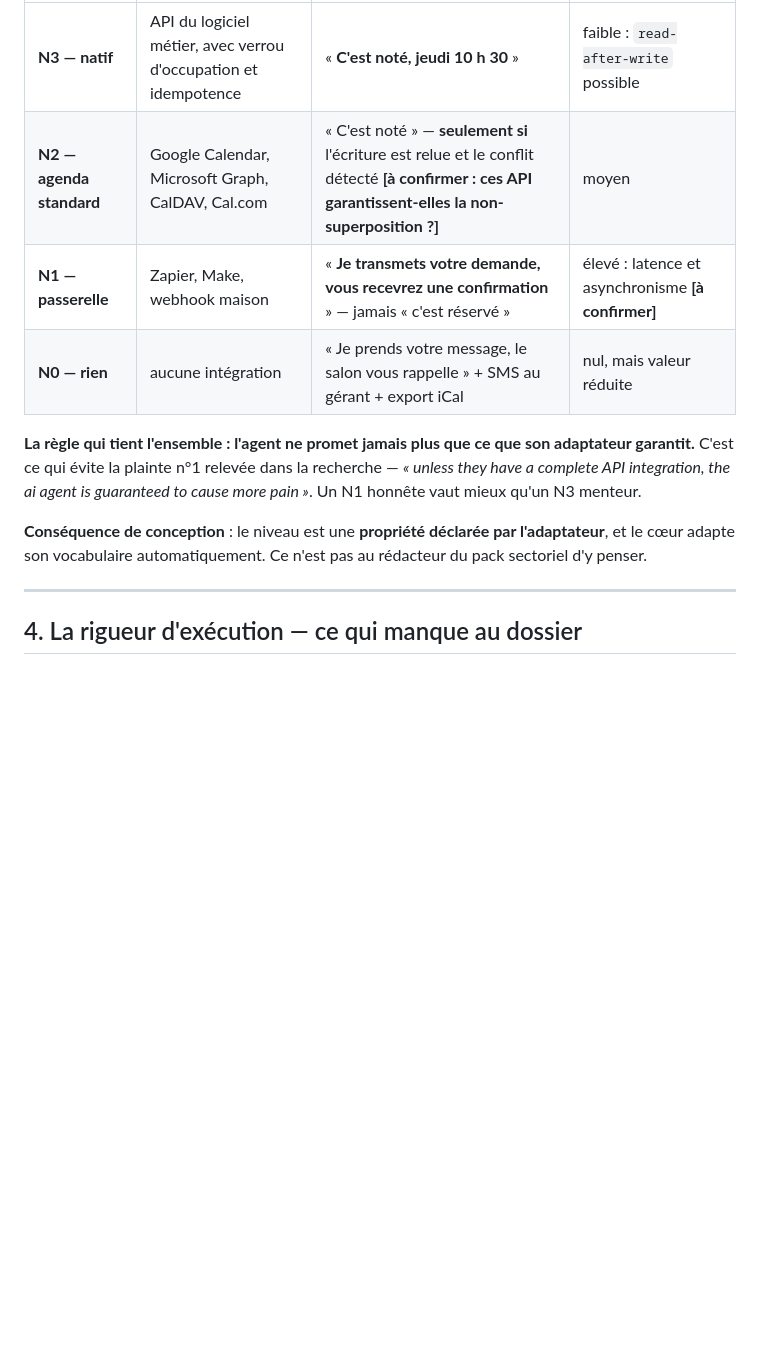
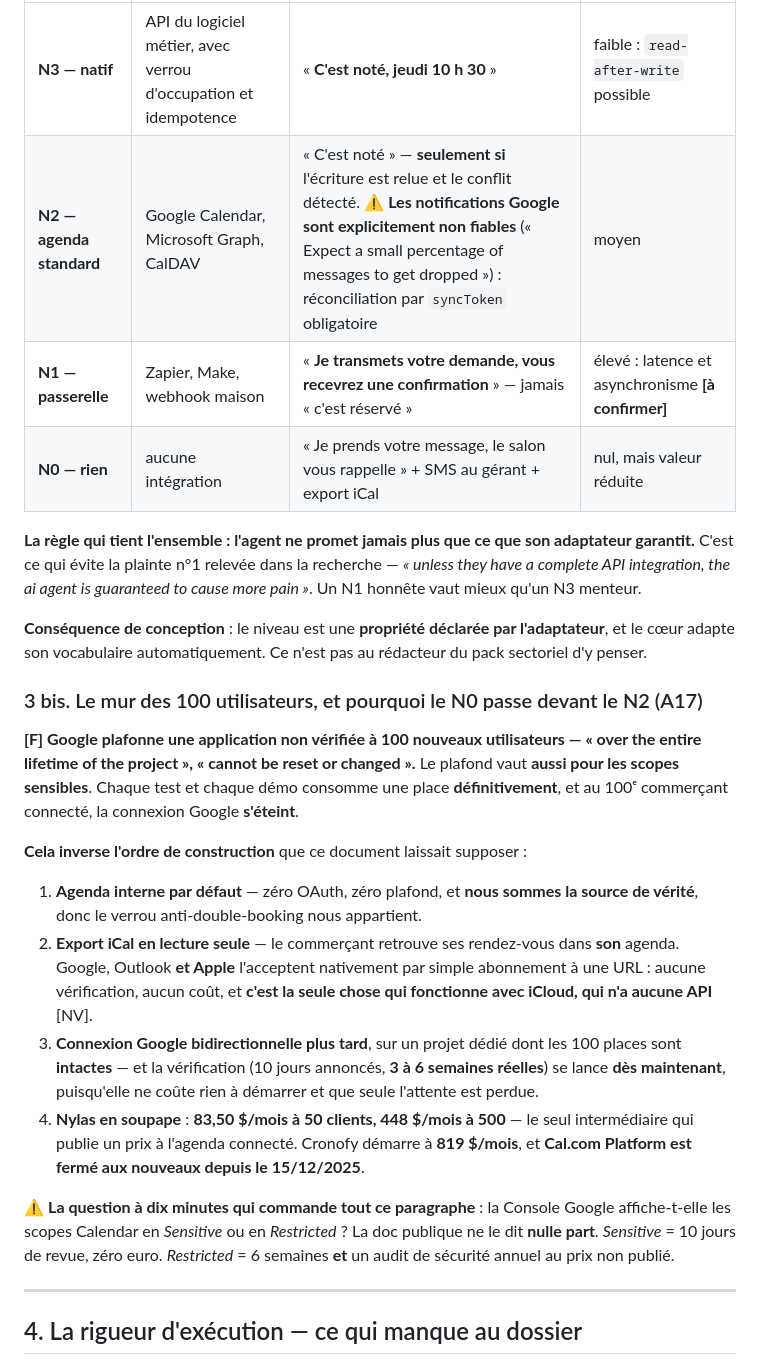
Before and after one commit to marpeap/voice_pipeline, a Markdown page: docs/14-RECADRAGE-PRODUIT.md, the part around the change. Drawn GitHub-style; blank space fills up the shorter version.

```diff
--- a/docs/14-RECADRAGE-PRODUIT.md
+++ b/docs/14-RECADRAGE-PRODUIT.md
@@ -52,13 +52,26 @@ Le connecteur Crenolo (`docs/04-CONNECTEUR-CRENOLO.md`) devient **une implément
 | Niveau | Ce qu'il y a en face | Ce que l'agent peut dire | Risque |
 |---|---|---|---|
 | **N3 — natif** | API du logiciel métier, avec verrou d'occupation et idempotence | « **C'est noté, jeudi 10 h 30** » | faible : `read-after-write` possible |
-| **N2 — agenda standard** | Google Calendar, Microsoft Graph, CalDAV, Cal.com | « C'est noté » — **seulement si** l'écriture est relue et le conflit détecté **[à confirmer : ces API garantissent-elles la non-superposition ?]** | moyen |
+| **N2 — agenda standard** | Google Calendar, Microsoft Graph, CalDAV | « C'est noté » — **seulement si** l'écriture est relue et le conflit détecté. ⚠️ **Les notifications Google sont explicitement non fiables** (« Expect a small percentage of messages to get dropped ») : réconciliation par `syncToken` obligatoire | moyen |
 | **N1 — passerelle** | Zapier, Make, webhook maison | « **Je transmets votre demande, vous recevrez une confirmation** » — jamais « c'est réservé » | élevé : latence et asynchronisme **[à confirmer]** |
 | **N0 — rien** | aucune intégration | « Je prends votre message, le salon vous rappelle » + SMS au gérant + export iCal | nul, mais valeur réduite |
 
 **La règle qui tient l'ensemble : l'agent ne promet jamais plus que ce que son adaptateur garantit.** C'est ce qui évite la plainte n°1 relevée dans la recherche — *« unless they have a complete API integration, the ai agent is guaranteed to cause more pain »*. Un N1 honnête vaut mieux qu'un N3 menteur.
 
 **Conséquence de conception** : le niveau est une **propriété déclarée par l'adaptateur**, et le cœur adapte son vocabulaire automatiquement. Ce n'est pas au rédacteur du pack sectoriel d'y penser.
+
+### 3 bis. Le mur des 100 utilisateurs, et pourquoi le N0 passe devant le N2 (A17)
+
+**[F] Google plafonne une application non vérifiée à 100 nouveaux utilisateurs — « over the entire lifetime of the project », « cannot be reset or changed ».** Le plafond vaut **aussi pour les scopes sensibles**. Chaque test et chaque démo consomme une place **définitivement**, et au 100ᵉ commerçant connecté, la connexion Google **s'éteint**.
+
+**Cela inverse l'ordre de construction** que ce document laissait supposer :
+
+1. **Agenda interne par défaut** — zéro OAuth, zéro plafond, et **nous sommes la source de vérité**, donc le verrou anti-double-booking nous appartient.
+2. **Export iCal en lecture seule** — le commerçant retrouve ses rendez-vous dans **son** agenda. Google, Outlook **et Apple** l'acceptent nativement par simple abonnement à une URL : aucune vérification, aucun coût, et **c'est la seule chose qui fonctionne avec iCloud, qui n'a aucune API** [NV].
+3. **Connexion Google bidirectionnelle plus tard**, sur un projet dédié dont les 100 places sont **intactes** — et la vérification (10 jours annoncés, **3 à 6 semaines réelles**) se lance **dès maintenant**, puisqu'elle ne coûte rien à démarrer et que seule l'attente est perdue.
+4. **Nylas en soupape** : **83,50 $/mois à 50 clients, 448 $/mois à 500** — le seul intermédiaire qui publie un prix à l'agenda connecté. Cronofy démarre à **819 $/mois**, et **Cal.com Platform est fermé aux nouveaux depuis le 15/12/2025**.
+
+⚠️ **La question à dix minutes qui commande tout ce paragraphe** : la Console Google affiche-t-elle les scopes Calendar en *Sensitive* ou en *Restricted* ? La doc publique ne le dit **nulle part**. *Sensitive* = 10 jours de revue, zéro euro. *Restricted* = 6 semaines **et** un audit de sécurité annuel au prix non publié.
 
 ---
 
```
Also changed, not shown: docs/recherche2/A17-agendas-et-oauth.md (added, +58 -0 lines).
